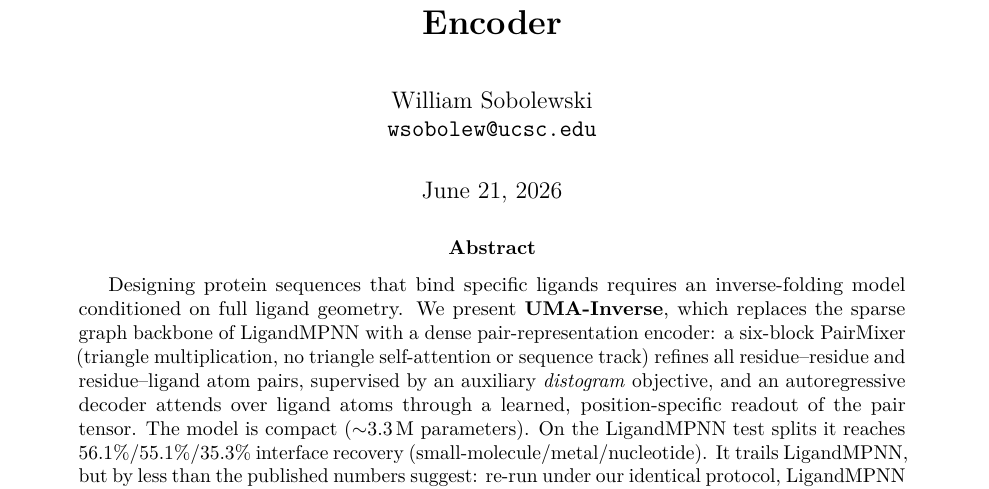
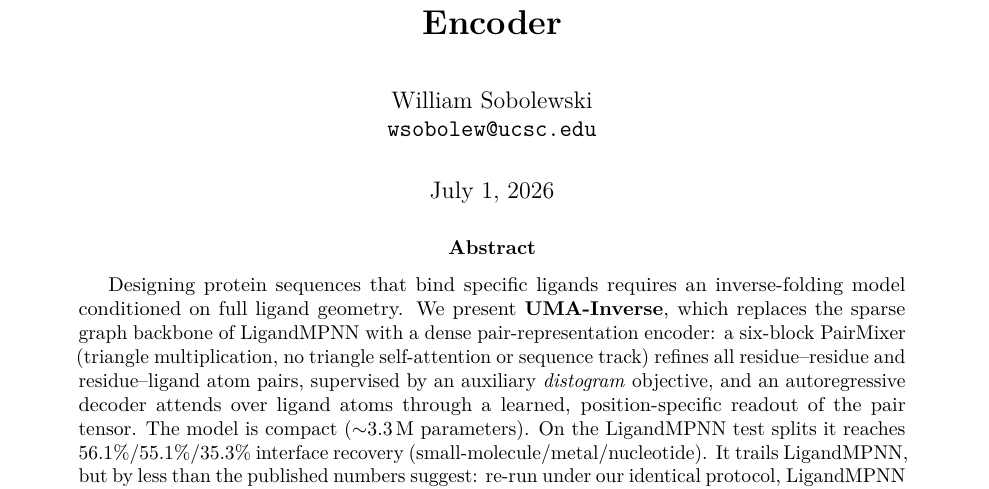
Before and after one commit to WSobo/UMA-Inverse, a LaTeX paper (docs/v5_preprint_package/preprint.tex): part of page 1 of 15, cut so that both start at the same text. Compiled offline with pdfLaTeX.

Commit message:
docs(preprint): stamp July 1, 2026 submission date
Fix the title-page date to the bioRxiv upload date (was \today).
Review pass: clean compile, all 13 refs cited/defined, figures and
cross-refs resolve, numbers internally consistent. No content changes.

Co-Authored-By: Claude Opus 4.8 <noreply@anthropic.com>

```diff
--- a/docs/v5_preprint_package/preprint.tex
+++ b/docs/v5_preprint_package/preprint.tex
@@ -36,7 +36,7 @@
 \author{William Sobolewski\\
         \texttt{wsobolew@ucsc.edu}}
 
-\date{\today}
+\date{July 1, 2026}
 
 \begin{document}
 \maketitle
```
